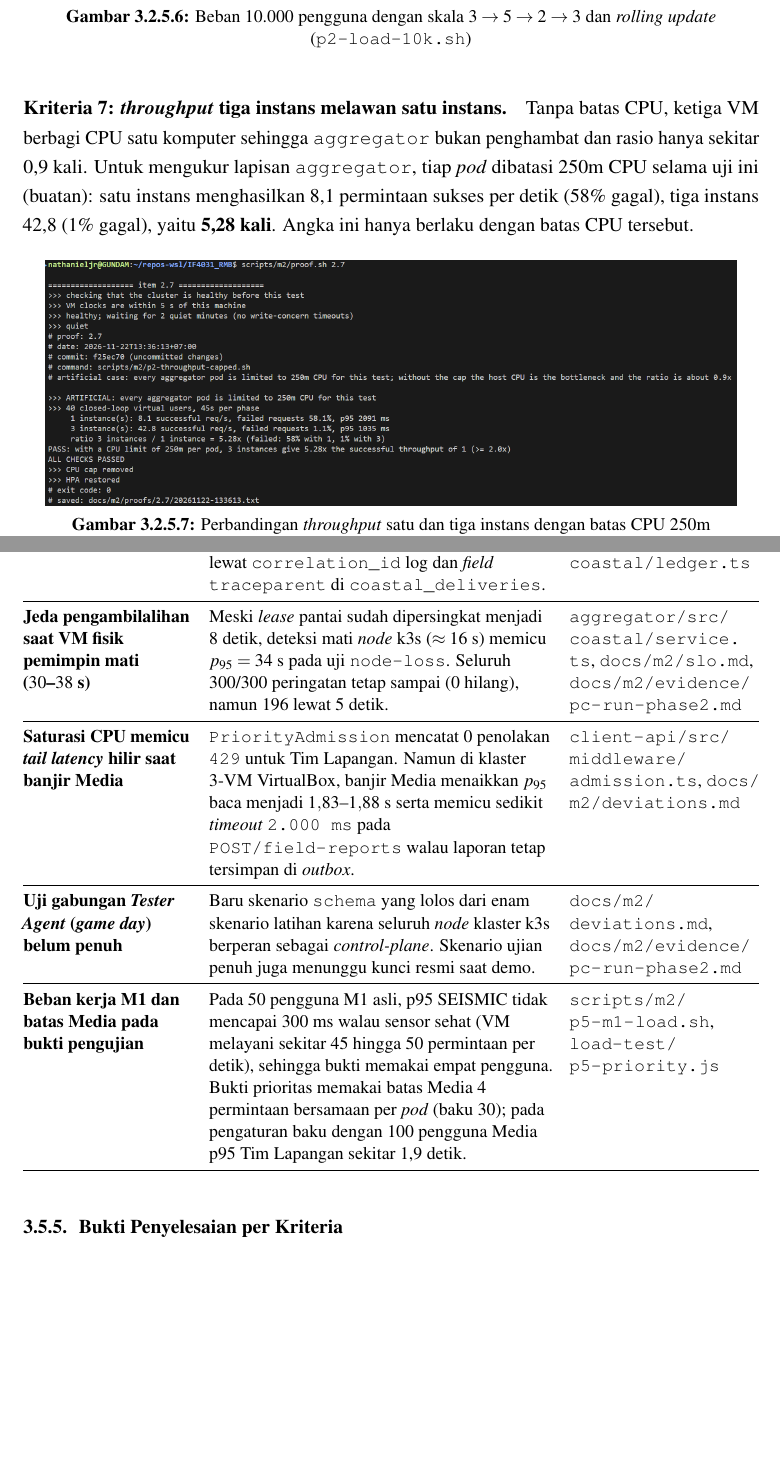
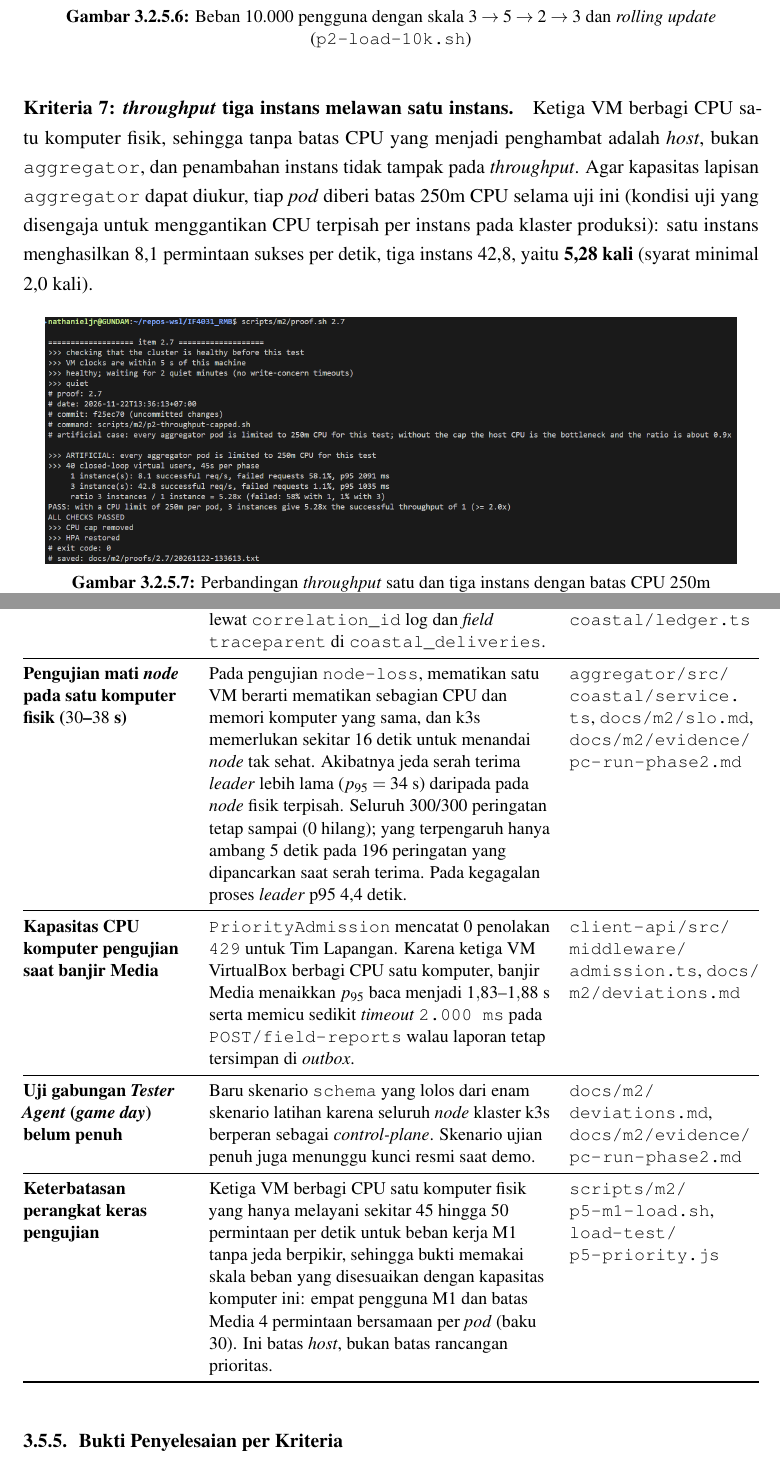
Before and after one commit to MaheswaraKaindra/IF4031_RMB, a LaTeX document (docs/milestone-2/main.tex, which reads docs/milestone-2/sections/03_2_problem_2.tex, docs/milestone-2/sections/03_5_problem_5.tex): two parts of pages 37 and 69 of 86 before the commit and two parts of pages 37 and 69 of 87 after it, joined at a grey line, cut so that both start at the same text, the shorter picture padded with empty space. Compiled offline with pdfLaTeX.

Commit message:
docs: describe the test limits as hardware limits of the single test PC

```diff
--- a/docs/milestone-2/sections/03_2_problem_2.tex
+++ b/docs/milestone-2/sections/03_2_problem_2.tex
@@ -232,7 +232,7 @@ Karena k6 tidak muat menahan 10.000 VU pada komputer ini, pengujian memakai gene
 \gambarbukti{bk-2-6.png}{Beban 10.000 pengguna dengan skala $3 \to 5 \to 2 \to 3$ dan \textit{rolling update} (\texttt{p2-load-10k.sh})}{bk-2-6}
 
 \paragraph*{Kriteria 7: \textit{throughput} tiga instans melawan satu instans.}
-Tanpa batas CPU, ketiga VM berbagi CPU satu komputer sehingga \texttt{aggregator} bukan penghambat dan rasio hanya sekitar 0,9 kali. Untuk mengukur lapisan \texttt{aggregator}, tiap \textit{pod} dibatasi 250m CPU selama uji ini (buatan): satu instans menghasilkan 8,1 permintaan sukses per detik (58\% gagal), tiga instans 42,8 (1\% gagal), yaitu \textbf{5,28 kali}. Angka ini hanya berlaku dengan batas CPU tersebut.
+Ketiga VM berbagi CPU satu komputer fisik, sehingga tanpa batas CPU yang menjadi penghambat adalah \textit{host}, bukan \texttt{aggregator}, dan penambahan instans tidak tampak pada \textit{throughput}. Agar kapasitas lapisan \texttt{aggregator} dapat diukur, tiap \textit{pod} diberi batas 250m CPU selama uji ini (kondisi uji yang disengaja untuk menggantikan CPU terpisah per instans pada klaster produksi): satu instans menghasilkan 8,1 permintaan sukses per detik, tiga instans 42,8, yaitu \textbf{5,28 kali} (syarat minimal 2,0 kali).
 \gambarbukti{bk-2-7.png}{Perbandingan \textit{throughput} satu dan tiga instans dengan batas CPU 250m (\texttt{p2-throughput-capped.sh})}{bk-2-7}
 
 \subsubsection{Jawaban atas Butir ``Di laporan''}
--- a/docs/milestone-2/sections/03_5_problem_5.tex
+++ b/docs/milestone-2/sections/03_5_problem_5.tex
@@ -163,13 +163,13 @@ Sistem mengekspor metrik Prometheus dari 21 target \textit{pod} ke Grafana (dasb
     \midrule
     \textbf{\textit{Span} OpenTelemetry berhenti pada layanan pihak ketiga} & \textit{Mock}, MongoDB, RabbitMQ, dan \path{sensor-pantai} tidak memancarkan \textit{span} ke Jaeger. Pelacakan lintas \textit{broker} tetap tersambung lewat \texttt{correlation\_id} log dan \textit{field} \texttt{traceparent} di \path{coastal_deliveries}. & \path{docs/m2/observability.md}, \path{aggregator/src/coastal/ledger.ts} \\
     \midrule
-    \textbf{Jeda pengambilalihan saat VM fisik pemimpin mati ($30$--$38\text{ s}$)} & Meski \textit{lease} pantai sudah dipersingkat menjadi $8\text{ detik}$, deteksi mati \textit{node} k3s ($\approx 16\text{ s}$) memicu $p_{95} = 34\text{ s}$ pada uji \texttt{node-loss}. Seluruh 300/300 peringatan tetap sampai (0 hilang), namun 196 lewat $5\text{ detik}$. & \path{aggregator/src/coastal/service.ts}, \path{docs/m2/slo.md}, \path{docs/m2/evidence/pc-run-phase2.md} \\
+    \textbf{Pengujian mati \textit{node} pada satu komputer fisik ($30$--$38\text{ s}$)} & Pada pengujian \texttt{node-loss}, mematikan satu VM berarti mematikan sebagian CPU dan memori komputer yang sama, dan k3s memerlukan sekitar $16\text{ detik}$ untuk menandai \textit{node} tak sehat. Akibatnya jeda serah terima \textit{leader} lebih lama ($p_{95} = 34\text{ s}$) daripada pada \textit{node} fisik terpisah. Seluruh 300/300 peringatan tetap sampai (0 hilang); yang terpengaruh hanya ambang 5 detik pada 196 peringatan yang dipancarkan saat serah terima. Pada kegagalan proses \textit{leader} p95 4,4 detik. & \path{aggregator/src/coastal/service.ts}, \path{docs/m2/slo.md}, \path{docs/m2/evidence/pc-run-phase2.md} \\
     \midrule
-    \textbf{Saturasi CPU memicu \textit{tail latency} hilir saat banjir Media} & \texttt{PriorityAdmission} mencatat 0 penolakan \texttt{429} untuk Tim Lapangan. Namun di klaster 3-VM VirtualBox, banjir Media menaikkan $p_{95}$ baca menjadi $1{,}83$--$1{,}88\text{ s}$ serta memicu sedikit \textit{timeout} \texttt{2.000 ms} pada \path{POST /field-reports} walau laporan tetap tersimpan di \textit{outbox}. & \path{client-api/src/middleware/admission.ts}, \path{docs/m2/deviations.md} \\
+    \textbf{Kapasitas CPU komputer pengujian saat banjir Media} & \texttt{PriorityAdmission} mencatat 0 penolakan \texttt{429} untuk Tim Lapangan. Karena ketiga VM VirtualBox berbagi CPU satu komputer, banjir Media menaikkan $p_{95}$ baca menjadi $1{,}83$--$1{,}88\text{ s}$ serta memicu sedikit \textit{timeout} \texttt{2.000 ms} pada \path{POST /field-reports} walau laporan tetap tersimpan di \textit{outbox}. & \path{client-api/src/middleware/admission.ts}, \path{docs/m2/deviations.md} \\
     \midrule
     \textbf{Uji gabungan \textit{Tester Agent} (\textit{game day}) belum penuh} & Baru skenario \texttt{schema} yang lolos dari enam skenario latihan karena seluruh \textit{node} klaster k3s berperan sebagai \textit{control-plane}. Skenario ujian penuh juga menunggu kunci resmi saat demo. & \path{docs/m2/deviations.md}, \path{docs/m2/evidence/pc-run-phase2.md} \\
     \midrule
-    \textbf{Beban kerja M1 dan batas Media pada bukti pengujian} & Pada 50 pengguna M1 asli, p95 SEISMIC tidak mencapai 300 ms walau sensor sehat (VM melayani sekitar 45 hingga 50 permintaan per detik), sehingga bukti memakai empat pengguna. Bukti prioritas memakai batas Media 4 permintaan bersamaan per \textit{pod} (baku 30); pada pengaturan baku dengan 100 pengguna Media p95 Tim Lapangan sekitar 1,9 detik. & \path{scripts/m2/p5-m1-load.sh}, \path{load-test/p5-priority.js} \\
+    \textbf{Keterbatasan perangkat keras pengujian} & Ketiga VM berbagi CPU satu komputer fisik yang hanya melayani sekitar 45 hingga 50 permintaan per detik untuk beban kerja M1 tanpa jeda berpikir, sehingga bukti memakai skala beban yang disesuaikan dengan kapasitas komputer ini: empat pengguna M1 dan batas Media 4 permintaan bersamaan per \textit{pod} (baku 30). Ini batas \textit{host}, bukan batas rancangan prioritas. & \path{scripts/m2/p5-m1-load.sh}, \path{load-test/p5-priority.js} \\
     \bottomrule
   \end{tabularx}
 \end{table}
```
Also changed, not shown: docs/m2/spec-tracker.md (+2 -2 lines), docs/milestone-2/sections/03_2_problem_2.tex (4 more changed lines), docs/milestone-2/sections/03_5_problem_5.tex (6 more changed lines).
